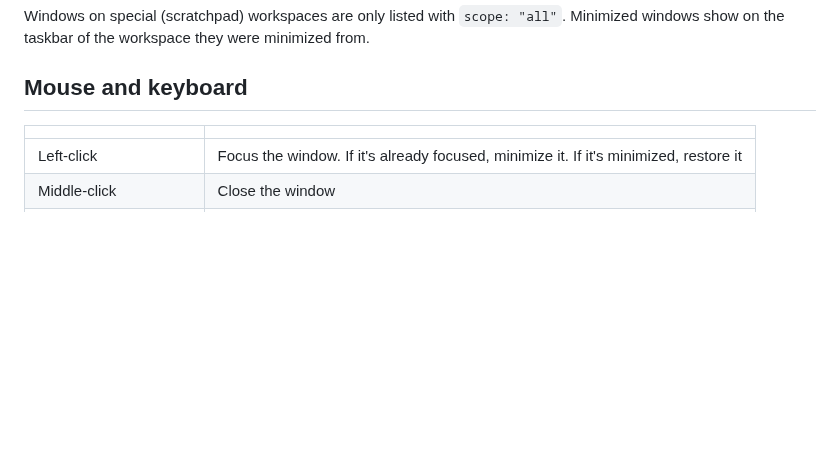
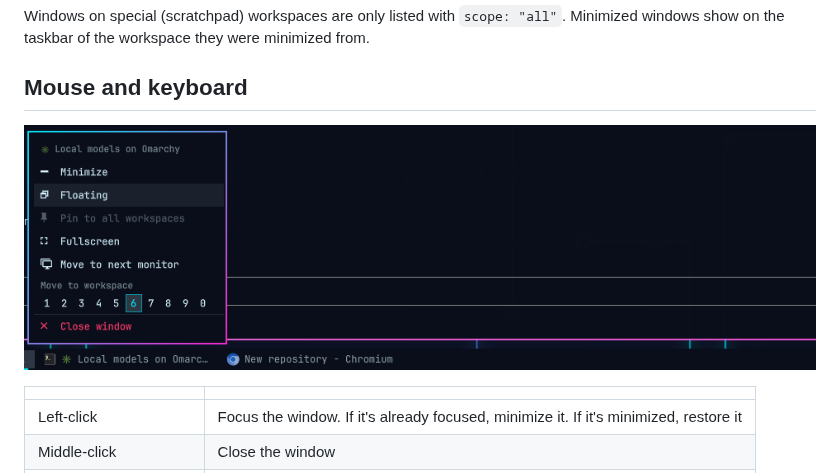
Before and after one commit to DavidCBradleyJr/omarchy-lanes, a Markdown page: README.md, the part around the change. Rendered like a GitHub page; pictures changed too: docs/menu.png (added); blank space fills up the shorter version.

Commit message:
Add window menu screenshot to README
Co-Authored-By: Claude Opus 5 <noreply@anthropic.com>
Claude-Session: https://claude.ai/code/session_012Cpbz1Er2sePZAgu5P8M5w

```diff
--- a/README.md
+++ b/README.md
@@ -70,6 +70,8 @@ Minimized windows show on the taskbar of the workspace they were minimized from.
 
 ## Mouse and keyboard
 
+![Window menu](docs/menu.png)
+
 | | |
 |---|---|
 | Left-click | Focus the window. If it's already focused, minimize it. If it's minimized, restore it |
```
